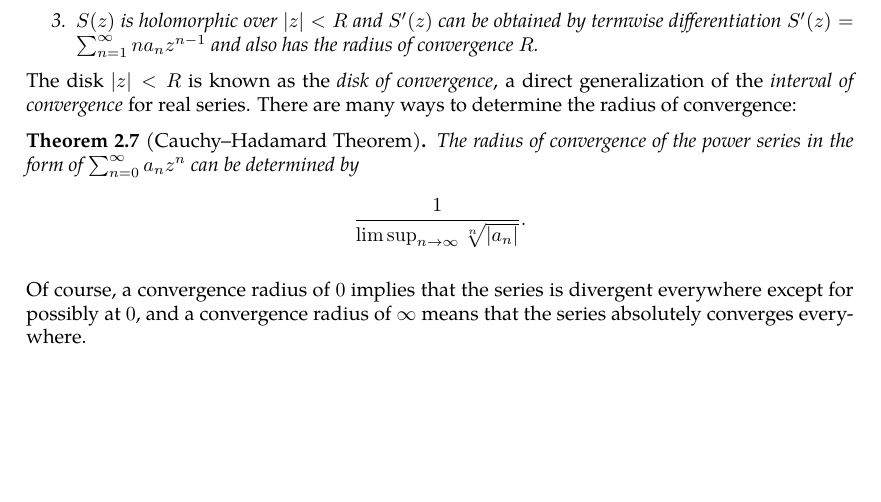
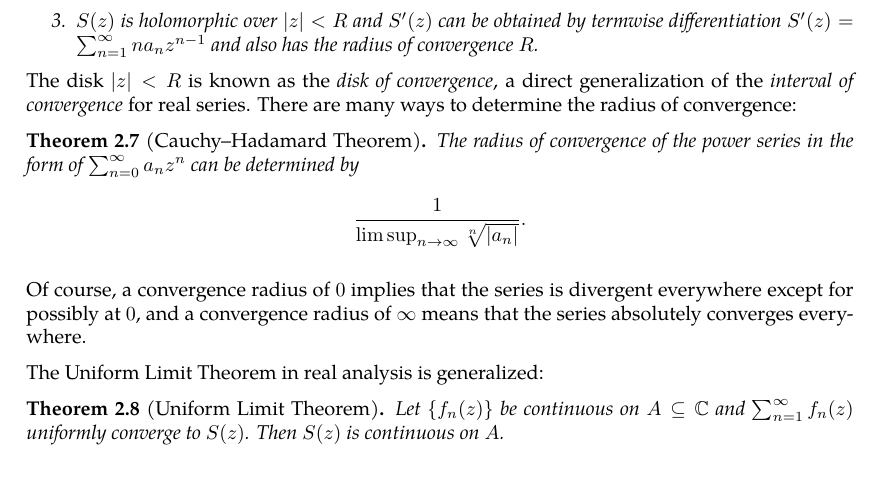
Before and after one commit to slipperking/complex-analysis-latex, a LaTeX document (main.tex): part of page 18 of 42, cut so that both start at the same text. Compiled offline with pdfLaTeX.

Commit message:
overleaf_to_git (Fri Jun  6 00:34:27 2025 -0700): update main.tex from r7728 to r7732

```diff
--- a/main.tex
+++ b/main.tex
@@ -468,6 +468,11 @@ The disk \(\abs{z}<R\) is known as the \textit{disk of convergence}, a direct ge
     The radius of convergence of the power series in the form of \(\sum_{n=0}^\infty a_nz^n\) can be determined by \[\frac{1}{\limsup_{n\to\infty}\sqrt[n]{\abs{a_n}}}.\]
 \end{theorem}
 Of course, a convergence radius of \(0\) implies that the series is divergent everywhere except for possibly at \(0\), and a convergence radius of \(\infty\) means that the series absolutely converges everywhere.
+
+The Uniform Limit Theorem in real analysis is generalized:
+\begin{theorem}[Uniform Limit Theorem]
+    Let \(\cbraces{f_n(z)}\) be continuous on \(A\subseteq\mathbb{C}\) and \(\sum_{n=1}^\infty f_n(z)\) uniformly converge to \(S(z)\). Then \(S(z)\) is continuous on \(A\).
+\end{theorem}
 \section{Complex Integration}
 It is important to know the differential 2-forms even for a single variable complex function. Consider \(z=x+iy\) and \(\overline{z}=x-iy\). We can then write their corresponding differentials:
 \[\ddz=\ddx+i\ddy,\quad\dd{\overline{z}}=\ddx-i\ddy.\]
```
